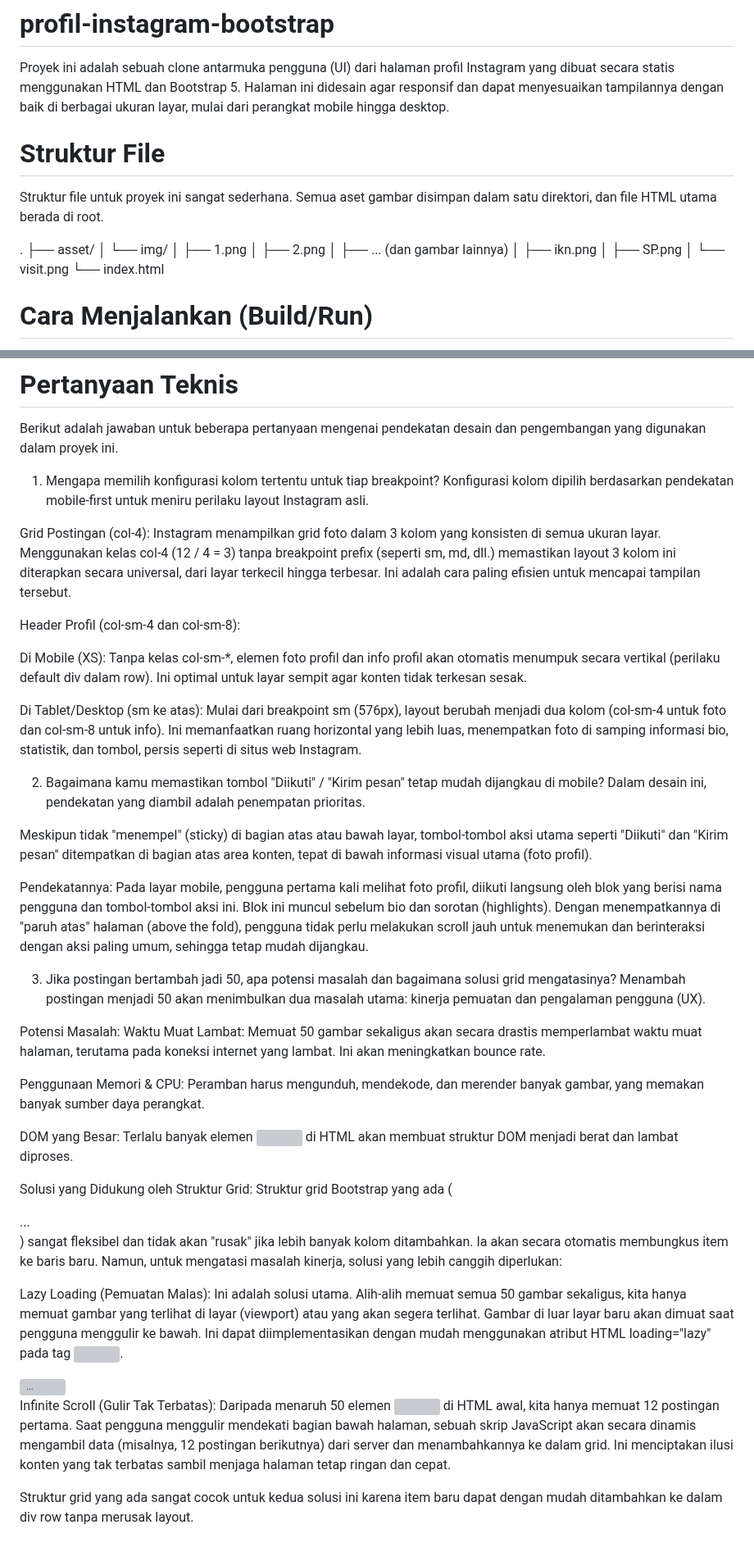
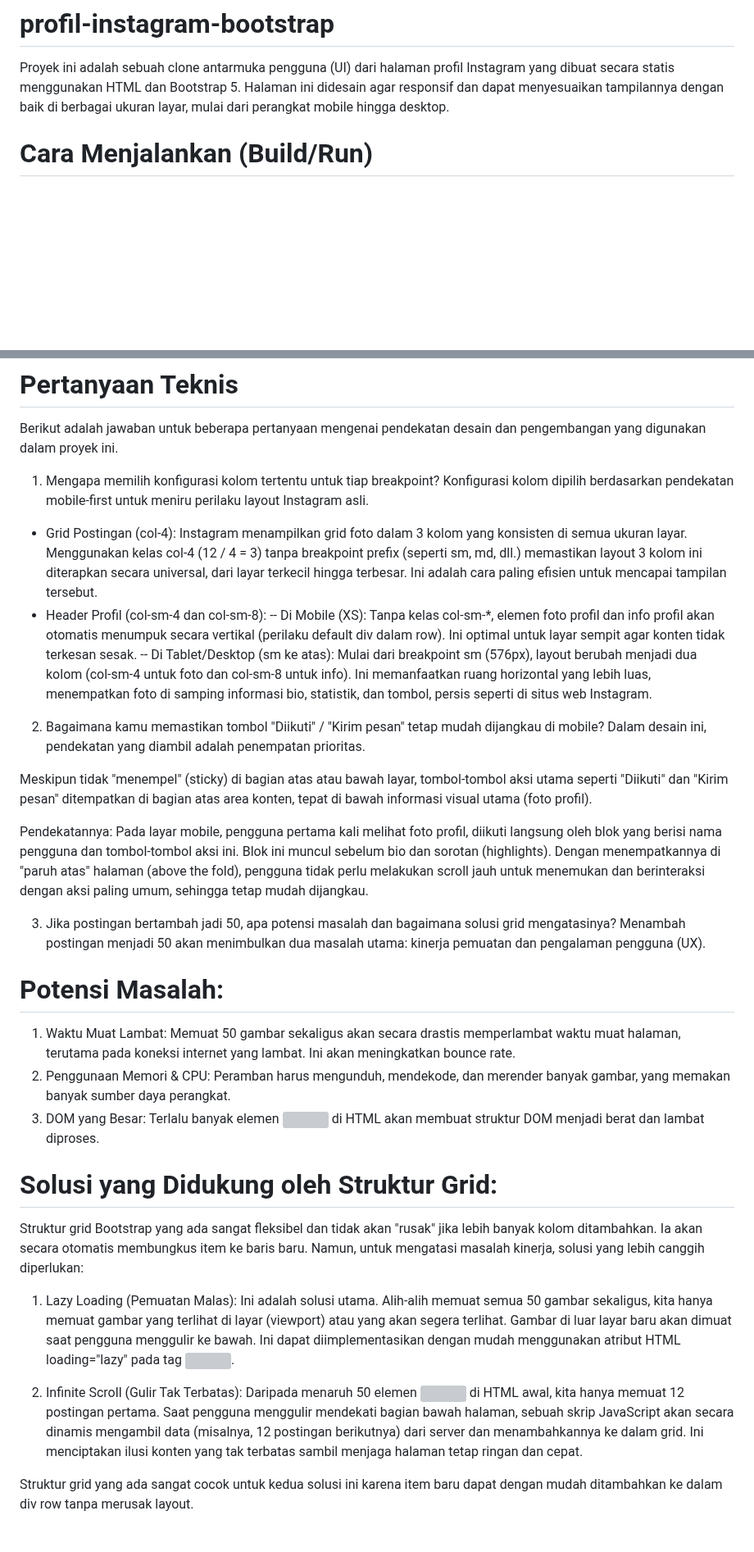
Before and after one commit to 2111102441176-create/profil-instagram-bootstrap, a Markdown page: README.md, 2 parts joined by grey strips. Shown at 82% size. Drawn GitHub-style; blank space fills up the shorter version; grey boxes are pictures that could not be loaded.

```diff
--- a/README.md
+++ b/README.md
@@ -1,20 +1,6 @@
 # profil-instagram-bootstrap
 
 Proyek ini adalah sebuah clone antarmuka pengguna (UI) dari halaman profil Instagram yang dibuat secara statis menggunakan HTML dan Bootstrap 5. Halaman ini didesain agar responsif dan dapat menyesuaikan tampilannya dengan baik di berbagai ukuran layar, mulai dari perangkat mobile hingga desktop.
-
-# Struktur File
-Struktur file untuk proyek ini sangat sederhana. Semua aset gambar disimpan dalam satu direktori, dan file HTML utama berada di root.
-
-.
-├── asset/
-│   └── img/
-│       ├── 1.png
-│       ├── 2.png
-│       ├── ... (dan gambar lainnya)
-│       ├── ikn.png
-│       ├── SP.png
-│       └── visit.png
-└── index.html
 
 # Cara Menjalankan (Build/Run)
 Proyek ini tidak memerlukan proses build atau kompilasi. Karena ini adalah halaman HTML statis, Anda hanya perlu:
@@ -30,17 +16,12 @@ Proyek ini bergantung pada beberapa pustaka eksternal yang dimuat melalui CDN (C
 
 # Pertanyaan Teknis
 Berikut adalah jawaban untuk beberapa pertanyaan mengenai pendekatan desain dan pengembangan yang digunakan dalam proyek ini.
-
 1. Mengapa memilih konfigurasi kolom tertentu untuk tiap breakpoint?
 Konfigurasi kolom dipilih berdasarkan pendekatan mobile-first untuk meniru perilaku layout Instagram asli.
-
-Grid Postingan (col-4): Instagram menampilkan grid foto dalam 3 kolom yang konsisten di semua ukuran layar. Menggunakan kelas col-4 (12 / 4 = 3) tanpa breakpoint prefix (seperti sm, md, dll.) memastikan layout 3 kolom ini diterapkan secara universal, dari layar terkecil hingga terbesar. Ini adalah cara paling efisien untuk mencapai tampilan tersebut.
-
-Header Profil (col-sm-4 dan col-sm-8):
-
-Di Mobile (XS): Tanpa kelas col-sm-*, elemen foto profil dan info profil akan otomatis menumpuk secara vertikal (perilaku default div dalam row). Ini optimal untuk layar sempit agar konten tidak terkesan sesak.
-
-Di Tablet/Desktop (sm ke atas): Mulai dari breakpoint sm (576px), layout berubah menjadi dua kolom (col-sm-4 untuk foto dan col-sm-8 untuk info). Ini memanfaatkan ruang horizontal yang lebih luas, menempatkan foto di samping informasi bio, statistik, dan tombol, persis seperti di situs web Instagram.
+- Grid Postingan (col-4): Instagram menampilkan grid foto dalam 3 kolom yang konsisten di semua ukuran layar. Menggunakan kelas col-4 (12 / 4 = 3) tanpa breakpoint prefix (seperti sm, md, dll.) memastikan layout 3 kolom ini diterapkan secara universal, dari layar terkecil hingga terbesar. Ini adalah cara paling efisien untuk mencapai tampilan tersebut.
+- Header Profil (col-sm-4 dan col-sm-8):
+-- Di Mobile (XS): Tanpa kelas col-sm-*, elemen foto profil dan info profil akan otomatis menumpuk secara vertikal (perilaku default div dalam row). Ini optimal untuk layar sempit agar konten tidak terkesan sesak.
+-- Di Tablet/Desktop (sm ke atas): Mulai dari breakpoint sm (576px), layout berubah menjadi dua kolom (col-sm-4 untuk foto dan col-sm-8 untuk info). Ini memanfaatkan ruang horizontal yang lebih luas, menempatkan foto di samping informasi bio, statistik, dan tombol, persis seperti di situs web Instagram.
 
 2. Bagaimana kamu memastikan tombol "Diikuti" / "Kirim pesan" tetap mudah dijangkau di mobile?
 Dalam desain ini, pendekatan yang diambil adalah penempatan prioritas.
@@ -52,20 +33,17 @@ Pendekatannya: Pada layar mobile, pengguna pertama kali melihat foto profil, dii
 3. Jika postingan bertambah jadi 50, apa potensi masalah dan bagaimana solusi grid mengatasinya?
 Menambah postingan menjadi 50 akan menimbulkan dua masalah utama: kinerja pemuatan dan pengalaman pengguna (UX).
 
-Potensi Masalah:
-Waktu Muat Lambat: Memuat 50 gambar sekaligus akan secara drastis memperlambat waktu muat halaman, terutama pada koneksi internet yang lambat. Ini akan meningkatkan bounce rate.
+# Potensi Masalah:
+1. Waktu Muat Lambat: Memuat 50 gambar sekaligus akan secara drastis memperlambat waktu muat halaman, terutama pada koneksi internet yang lambat. Ini akan meningkatkan bounce rate.
+2. Penggunaan Memori & CPU: Peramban harus mengunduh, mendekode, dan merender banyak gambar, yang memakan banyak sumber daya perangkat.
+3. DOM yang Besar: Terlalu banyak elemen <img> di HTML akan membuat struktur DOM menjadi berat dan lambat diproses.
 
-Penggunaan Memori & CPU: Peramban harus mengunduh, mendekode, dan merender banyak gambar, yang memakan banyak sumber daya perangkat.
+# Solusi yang Didukung oleh Struktur Grid:
+Struktur grid Bootstrap yang ada sangat fleksibel dan tidak akan "rusak" jika lebih banyak kolom ditambahkan. Ia akan secara otomatis membungkus item ke baris baru. Namun, untuk mengatasi masalah kinerja, solusi yang lebih canggih diperlukan:
 
-DOM yang Besar: Terlalu banyak elemen <img> di HTML akan membuat struktur DOM menjadi berat dan lambat diproses.
+1. Lazy Loading (Pemuatan Malas): Ini adalah solusi utama. Alih-alih memuat semua 50 gambar sekaligus, kita hanya memuat gambar yang terlihat di layar (viewport) atau yang akan segera terlihat. Gambar di luar layar baru akan dimuat saat pengguna menggulir ke bawah. Ini dapat diimplementasikan dengan mudah menggunakan atribut HTML loading="lazy" pada tag <img>.
 
-Solusi yang Didukung oleh Struktur Grid:
-Struktur grid Bootstrap yang ada (<div class="row">...</div>) sangat fleksibel dan tidak akan "rusak" jika lebih banyak kolom ditambahkan. Ia akan secara otomatis membungkus item ke baris baru. Namun, untuk mengatasi masalah kinerja, solusi yang lebih canggih diperlukan:
 
-Lazy Loading (Pemuatan Malas): Ini adalah solusi utama. Alih-alih memuat semua 50 gambar sekaligus, kita hanya memuat gambar yang terlihat di layar (viewport) atau yang akan segera terlihat. Gambar di luar layar baru akan dimuat saat pengguna menggulir ke bawah. Ini dapat diimplementasikan dengan mudah menggunakan atribut HTML loading="lazy" pada tag <img>.
-
-<img src="path/to/image.png" alt="..." class="feed-img" loading="lazy">
-
-Infinite Scroll (Gulir Tak Terbatas): Daripada menaruh 50 elemen <img> di HTML awal, kita hanya memuat 12 postingan pertama. Saat pengguna menggulir mendekati bagian bawah halaman, sebuah skrip JavaScript akan secara dinamis mengambil data (misalnya, 12 postingan berikutnya) dari server dan menambahkannya ke dalam grid. Ini menciptakan ilusi konten yang tak terbatas sambil menjaga halaman tetap ringan dan cepat.
+2. Infinite Scroll (Gulir Tak Terbatas): Daripada menaruh 50 elemen <img> di HTML awal, kita hanya memuat 12 postingan pertama. Saat pengguna menggulir mendekati bagian bawah halaman, sebuah skrip JavaScript akan secara dinamis mengambil data (misalnya, 12 postingan berikutnya) dari server dan menambahkannya ke dalam grid. Ini menciptakan ilusi konten yang tak terbatas sambil menjaga halaman tetap ringan dan cepat.
 
 Struktur grid yang ada sangat cocok untuk kedua solusi ini karena item baru dapat dengan mudah ditambahkan ke dalam div row tanpa merusak layout.
```
